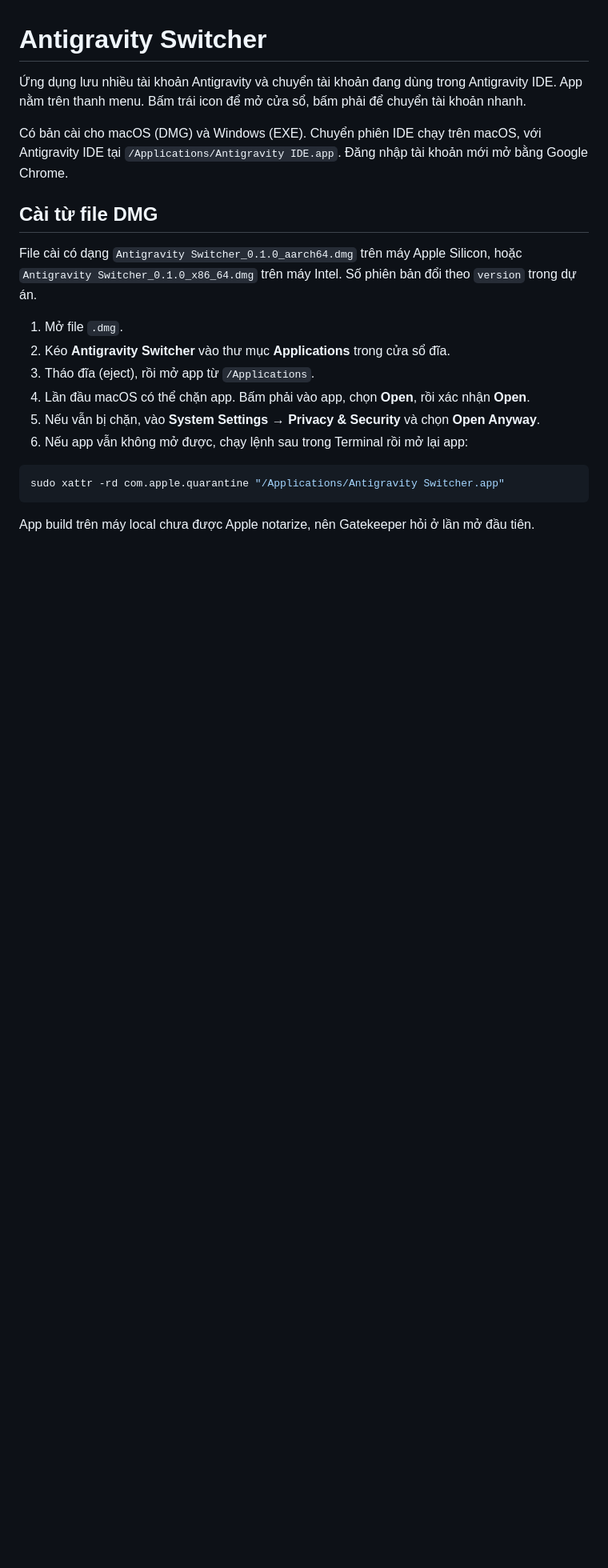
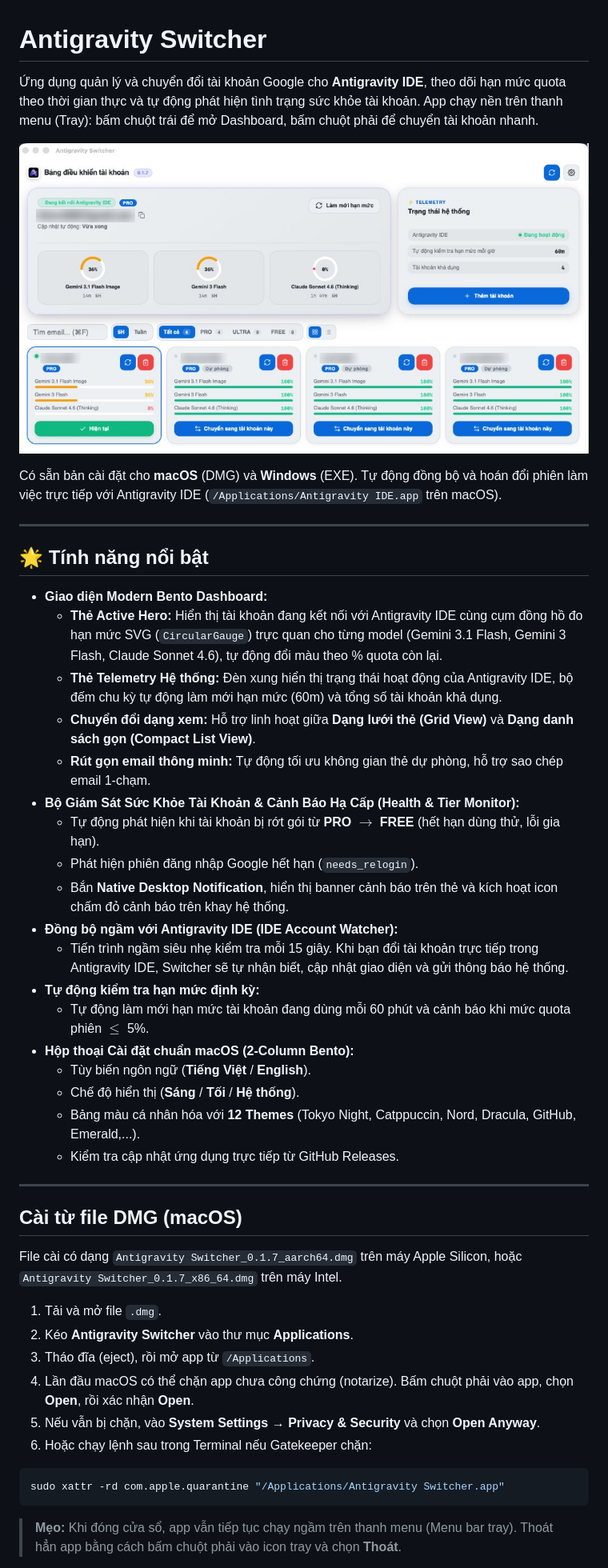
Before and after one commit to suutamebooktruyentranh2025-hub/antigravity-switcher, a Markdown page: README.md, the part around one of its changes. Shown at 80% size. Drawn GitHub-style; pictures changed too: assets/dashboard.png (added); blank space fills up the shorter version.

Commit message:
docs: update README with blurred dashboard preview and v0.1.7 feature guide

````diff
--- a/README.md
+++ b/README.md
@@ -1,23 +1,50 @@
 # Antigravity Switcher
 
-Ứng dụng lưu nhiều tài khoản Antigravity và chuyển tài khoản đang dùng trong Antigravity IDE. App nằm trên thanh menu. Bấm trái icon để mở cửa sổ, bấm phải để chuyển tài khoản nhanh.
+Ứng dụng quản lý và chuyển đổi tài khoản Google cho **Antigravity IDE**, theo dõi hạn mức quota theo thời gian thực và tự động phát hiện tình trạng sức khỏe tài khoản. App chạy nền trên thanh menu (Tray): bấm chuột trái để mở Dashboard, bấm chuột phải để chuyển tài khoản nhanh.
 
-Có bản cài cho macOS (DMG) và Windows (EXE). Chuyển phiên IDE chạy trên macOS, với Antigravity IDE tại `/Applications/Antigravity IDE.app`. Đăng nhập tài khoản mới mở bằng Google Chrome.
+![Antigravity Switcher Dashboard](assets/dashboard.png)
 
-## Cài từ file DMG
+Có sẵn bản cài đặt cho **macOS** (DMG) và **Windows** (EXE). Tự động đồng bộ và hoán đổi phiên làm việc trực tiếp với Antigravity IDE (`/Applications/Antigravity IDE.app` trên macOS).
 
-File cài có dạng `Antigravity Switcher_0.1.0_aarch64.dmg` trên máy Apple Silicon, hoặc `Antigravity Switcher_0.1.0_x86_64.dmg` trên máy Intel. Số phiên bản đổi theo `version` trong dự án.
+---
 
-1. Mở file `.dmg`.
-2. Kéo **Antigravity Switcher** vào thư mục **Applications** trong cửa sổ đĩa.
+## 🌟 Tính năng nổi bật
+
+* **Giao diện Modern Bento Dashboard:**
+  * **Thẻ Active Hero:** Hiển thị tài khoản đang kết nối với Antigravity IDE cùng cụm đồng hồ đo hạn mức SVG (`CircularGauge`) trực quan cho từng model (Gemini 3.1 Flash, Gemini 3 Flash, Claude Sonnet 4.6), tự động đổi màu theo % quota còn lại.
+  * **Thẻ Telemetry Hệ thống:** Đèn xung hiển thị trạng thái hoạt động của Antigravity IDE, bộ đếm chu kỳ tự động làm mới hạn mức (60m) và tổng số tài khoản khả dụng.
+  * **Chuyển đổi dạng xem:** Hỗ trợ linh hoạt giữa **Dạng lưới thẻ (Grid View)** và **Dạng danh sách gọn (Compact List View)**.
+  * **Rút gọn email thông minh:** Tự động tối ưu không gian thẻ dự phòng, hỗ trợ sao chép email 1-chạm.
+* **Bộ Giám Sát Sức Khỏe Tài Khoản & Cảnh Báo Hạ Cấp (Health & Tier Monitor):**
+  * Tự động phát hiện khi tài khoản bị rớt gói từ **PRO $\to$ FREE** (hết hạn dùng thử, lỗi gia hạn).
+  * Phát hiện phiên đăng nhập Google hết hạn (`needs_relogin`).
+  * Bắn **Native Desktop Notification**, hiển thị banner cảnh báo trên thẻ và kích hoạt icon chấm đỏ cảnh báo trên khay hệ thống.
+* **Đồng bộ ngầm với Antigravity IDE (IDE Account Watcher):**
+  * Tiến trình ngầm siêu nhẹ kiểm tra mỗi 15 giây. Khi bạn đổi tài khoản trực tiếp trong Antigravity IDE, Switcher sẽ tự nhận biết, cập nhật giao diện và gửi thông báo hệ thống.
+* **Tự động kiểm tra hạn mức định kỳ:**
+  * Tự động làm mới hạn mức tài khoản đang dùng mỗi 60 phút và cảnh báo khi mức quota phiên $\le$ 5%.
+* **Hộp thoại Cài đặt chuẩn macOS (2-Column Bento):**
+  * Tùy biến ngôn ngữ (**Tiếng Việt** / **English**).
+  * Chế độ hiển thị (**Sáng** / **Tối** / **Hệ thống**).
+  * Bảng màu cá nhân hóa với **12 Themes** (Tokyo Night, Catppuccin, Nord, Dracula, GitHub, Emerald,...).
+  * Kiểm tra cập nhật ứng dụng trực tiếp từ GitHub Releases.
+
+---
+
+## Cài từ file DMG (macOS)
+
+File cài có dạng `Antigravity Switcher_0.1.7_aarch64.dmg` trên máy Apple Silicon, hoặc `Antigravity Switcher_0.1.7_x86_64.dmg` trên máy Intel.
+
+1. Tải và mở file `.dmg`.
+2. Kéo **Antigravity Switcher** vào thư mục **Applications**.
 3. Tháo đĩa (eject), rồi mở app từ `/Applications`.
-4. Lần đầu macOS có thể chặn app. Bấm phải vào app, chọn **Open**, rồi xác nhận **Open**.
+4. Lần đầu macOS có thể chặn app chưa công chứng (notarize). Bấm chuột phải vào app, chọn **Open**, rồi xác nhận **Open**.
 5. Nếu vẫn bị chặn, vào **System Settings → Privacy & Security** và chọn **Open Anyway**.
-6. Nếu app vẫn không mở được, chạy lệnh sau trong Terminal rồi mở lại app:
+6. Hoặc chạy lệnh sau trong Terminal nếu Gatekeeper chặn:
 
 ```bash
 sudo xattr -rd com.apple.quarantine "/Applications/Antigravity Switcher.app"
 ```
 
-App build trên máy local chưa được Apple notarize, nên Gatekeeper hỏi ở lần mở đầu tiên.
+> **Mẹo:** Khi đóng cửa sổ, app vẫn tiếp tục chạy ngầm trên thanh menu (Menu bar tray). Thoát hẳn app bằng cách bấm chuột phải vào icon tray và chọn **Thoát**.
 
````
Also changed, not shown: other parts of README.md (+26 -72 lines).
